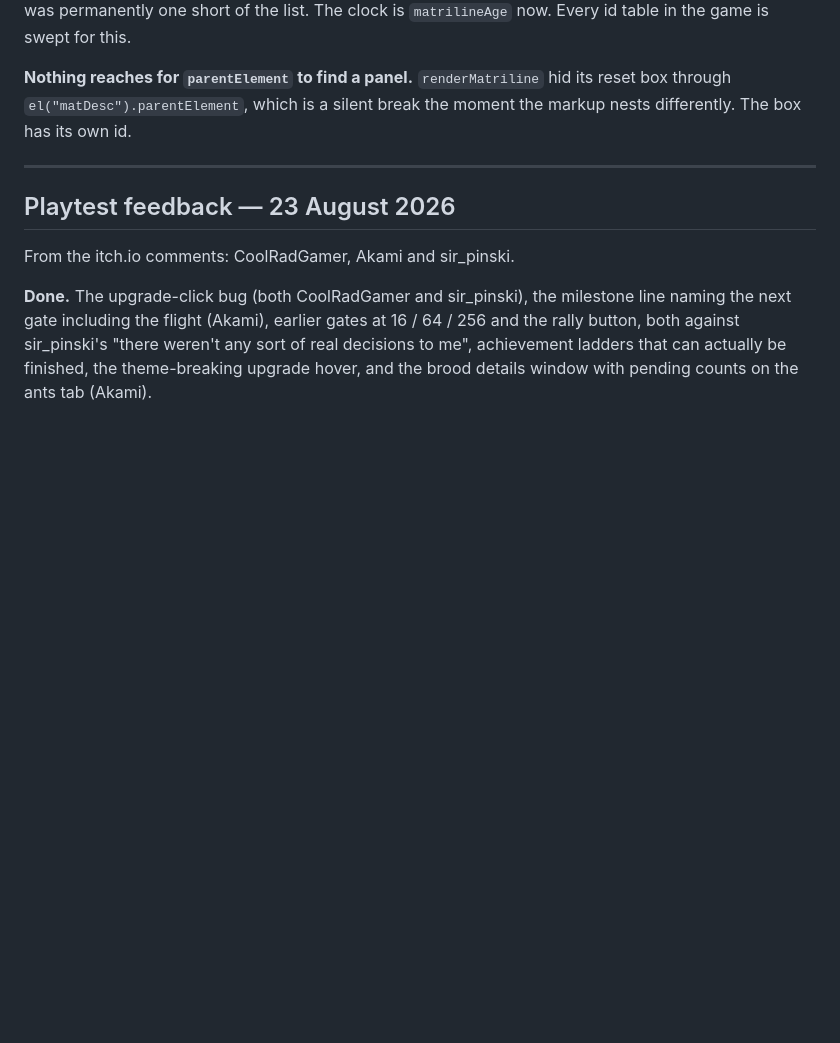
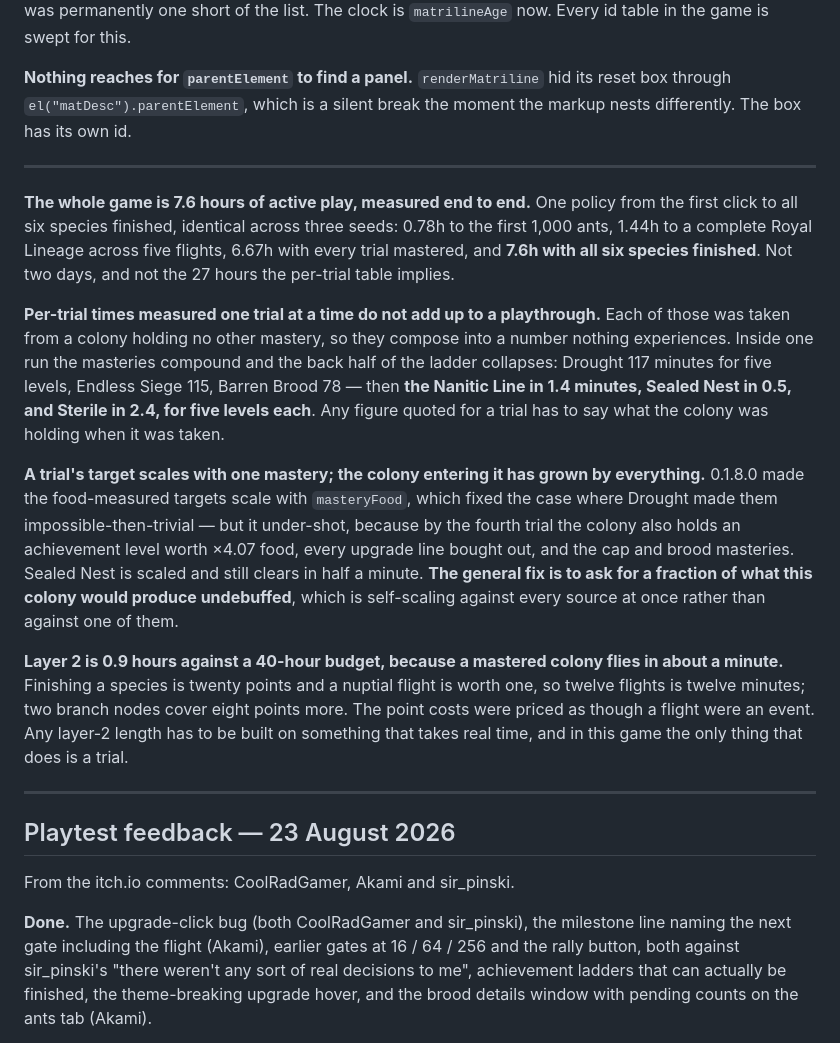
Before and after one commit to theteiton/ants-incremental, a Markdown page: CLAUDE.md, the part around the change. Rendered like a GitHub page; blank space fills up the shorter version.

```diff
--- a/CLAUDE.md
+++ b/CLAUDE.md
@@ -630,6 +630,39 @@ moment the markup nests differently. The box has its own id.
 
 ---
 
+**The whole game is 7.6 hours of active play, measured end to end.** One policy
+from the first click to all six species finished, identical across three seeds:
+0.78h to the first 1,000 ants, 1.44h to a complete Royal Lineage across five
+flights, 6.67h with every trial mastered, and **7.6h with all six species
+finished**. Not two days, and not the 27 hours the per-trial table implies.
+
+**Per-trial times measured one trial at a time do not add up to a playthrough.**
+Each of those was taken from a colony holding no other mastery, so they compose
+into a number nothing experiences. Inside one run the masteries compound and the
+back half of the ladder collapses: Drought 117 minutes for five levels, Endless
+Siege 115, Barren Brood 78 — then **the Nanitic Line in 1.4 minutes, Sealed Nest
+in 0.5, and Sterile in 2.4, for five levels each**. Any figure quoted for a trial
+has to say what the colony was holding when it was taken.
+
+**A trial's target scales with one mastery; the colony entering it has grown by
+everything.** 0.1.8.0 made the food-measured targets scale with `masteryFood`,
+which fixed the case where Drought made them impossible-then-trivial — but it
+under-shot, because by the fourth trial the colony also holds an achievement
+level worth ×4.07 food, every upgrade line bought out, and the cap and brood
+masteries. Sealed Nest is scaled and still clears in half a minute. **The general
+fix is to ask for a fraction of what this colony would produce undebuffed**,
+which is self-scaling against every source at once rather than against one of
+them.
+
+**Layer 2 is 0.9 hours against a 40-hour budget, because a mastered colony flies
+in about a minute.** Finishing a species is twenty points and a nuptial flight is
+worth one, so twelve flights is twelve minutes; two branch nodes cover eight
+points more. The point costs were priced as though a flight were an event. Any
+layer-2 length has to be built on something that takes real time, and in this
+game the only thing that does is a trial.
+
+---
+
 ## Playtest feedback — 23 August 2026
 
 From the itch.io comments: CoolRadGamer, Akami and sir_pinski.
```
Also changed, not shown: GEMINI.md (+33 -0 lines), ROADMAP.md (+25 -4 lines).
